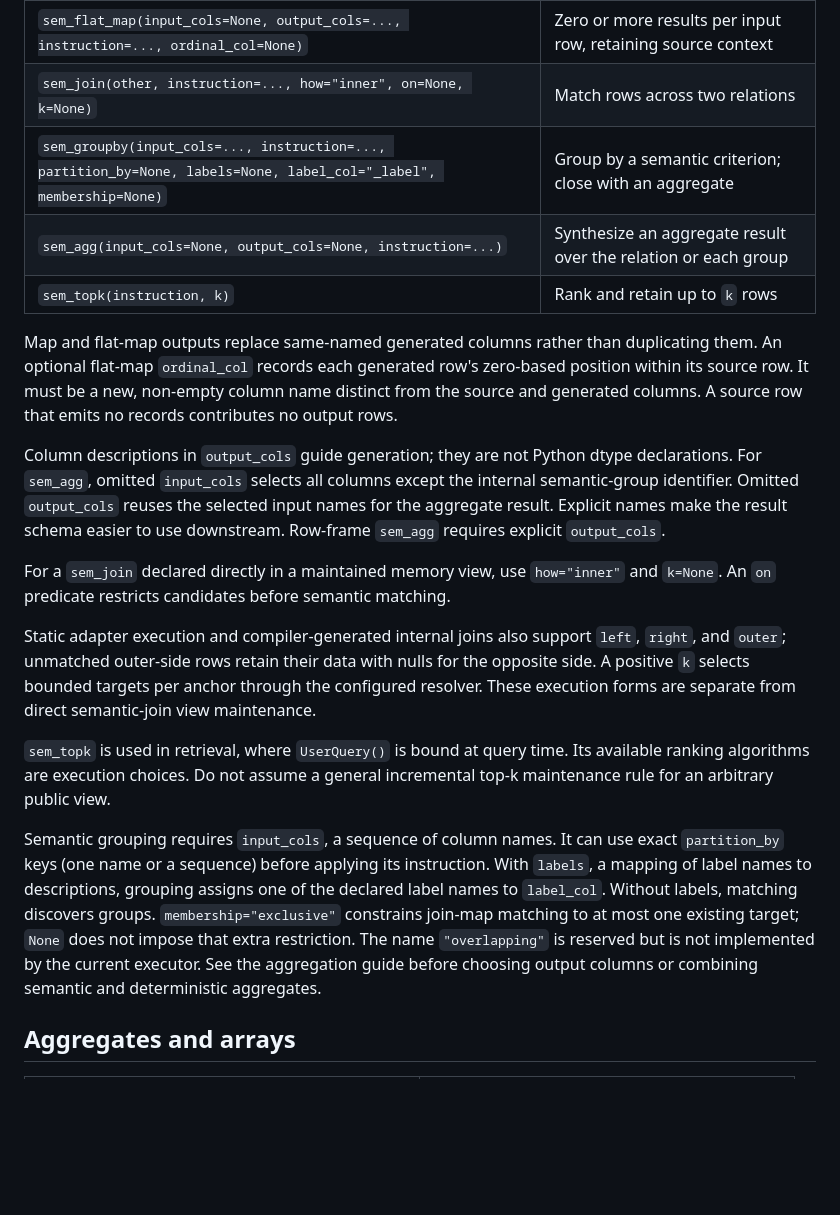
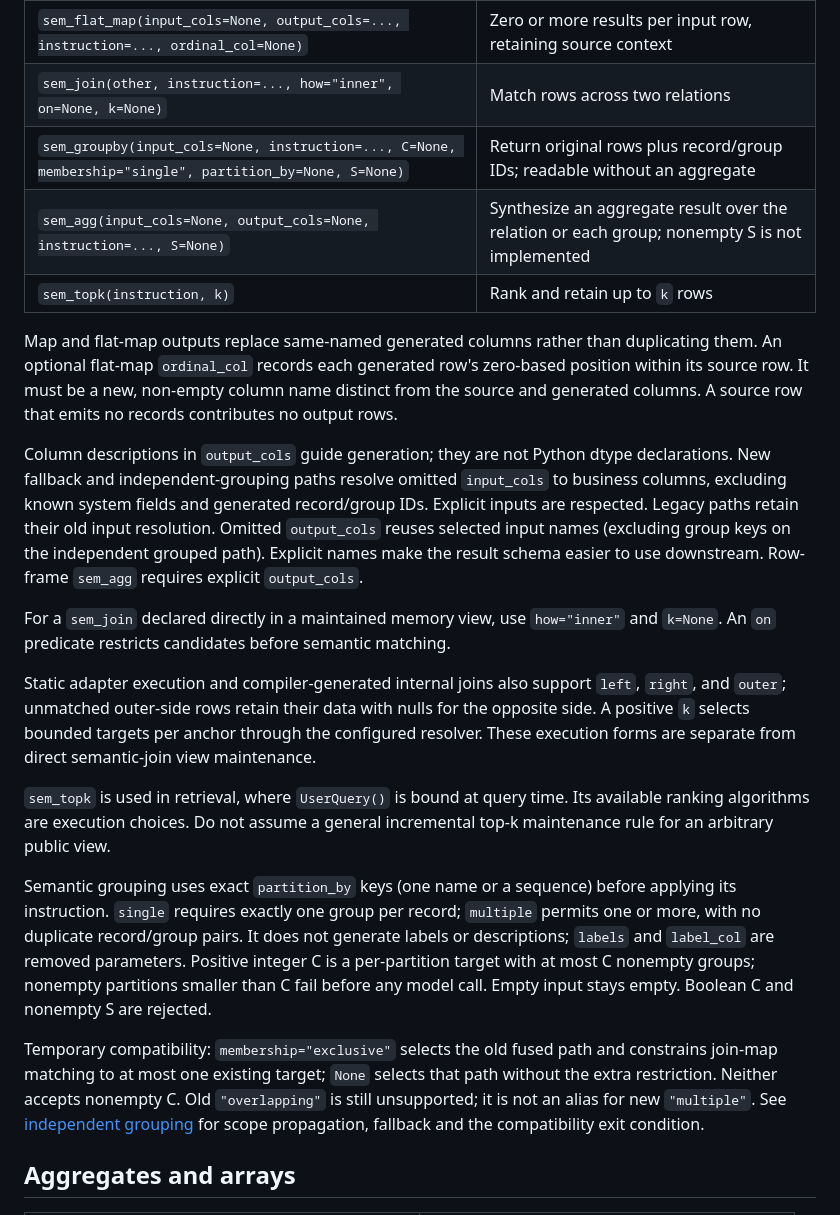
Before and after one commit to SleepyLGod/agent-memory, a Markdown page: docs/design/operator-api.md, the part around the change. Drawn GitHub-style; blank space fills up the shorter version.

```diff
--- a/docs/design/operator-api.md
+++ b/docs/design/operator-api.md
@@ -139,8 +139,8 @@ For detailed expression signatures, see
 | `sem_map(input_cols=None, output_cols=..., instruction=...)` | One generated result per input row; preserve other source columns |
 | `sem_flat_map(input_cols=None, output_cols=..., instruction=..., ordinal_col=None)` | Zero or more results per input row, retaining source context |
 | `sem_join(other, instruction=..., how="inner", on=None, k=None)` | Match rows across two relations |
-| `sem_groupby(input_cols=..., instruction=..., partition_by=None, labels=None, label_col="_label", membership=None)` | Group by a semantic criterion; close with an aggregate |
-| `sem_agg(input_cols=None, output_cols=None, instruction=...)` | Synthesize an aggregate result over the relation or each group |
+| `sem_groupby(input_cols=None, instruction=..., C=None, membership="single", partition_by=None, S=None)` | Return original rows plus record/group IDs; readable without an aggregate |
+| `sem_agg(input_cols=None, output_cols=None, instruction=..., S=None)` | Synthesize an aggregate result over the relation or each group; nonempty S is not implemented |
 | `sem_topk(instruction, k)` | Rank and retain up to `k` rows |
 
 Map and flat-map outputs replace same-named generated columns rather than
@@ -150,9 +150,11 @@ column name distinct from the source and generated columns. A source row
 that emits no records contributes no output rows.
 
 Column descriptions in `output_cols` guide generation; they are not Python
-dtype declarations. For `sem_agg`, omitted `input_cols` selects all columns
-except the internal semantic-group identifier. Omitted `output_cols` reuses
-the selected input names for the aggregate result. Explicit names make the
+dtype declarations. New fallback and independent-grouping paths resolve omitted
+`input_cols` to business columns, excluding known system fields and generated
+record/group IDs. Explicit inputs are respected. Legacy paths retain their old
+input resolution. Omitted `output_cols` reuses selected input names (excluding
+group keys on the independent grouped path). Explicit names make the
 result schema easier to use downstream. Row-frame `sem_agg` requires explicit
 `output_cols`.
 
@@ -170,16 +172,20 @@ direct semantic-join view maintenance.
 Its available ranking algorithms are execution choices. Do not assume a
 general incremental top-k maintenance rule for an arbitrary public view.
 
-Semantic grouping requires `input_cols`, a sequence of column names. It can
-use exact `partition_by` keys (one name or a sequence) before applying its
-instruction. With `labels`, a mapping of label names to descriptions,
-grouping assigns one of the declared label
-names to `label_col`. Without labels, matching discovers groups.
-`membership="exclusive"` constrains join-map matching to at most one existing
-target; `None` does not impose that extra restriction. The name
-`"overlapping"` is reserved but is not implemented by the current executor.
-See the aggregation guide before choosing output columns or combining semantic
-and deterministic aggregates.
+Semantic grouping uses exact `partition_by` keys (one name or a sequence) before
+applying its instruction. `single` requires exactly one group per record;
+`multiple` permits one or more, with no duplicate record/group pairs. It does not
+generate labels or descriptions; `labels` and `label_col` are removed parameters.
+Positive integer C is a per-partition target with at most C nonempty groups;
+nonempty partitions smaller than C fail before any model call. Empty input stays
+empty. Boolean C and nonempty S are rejected.
+
+Temporary compatibility: `membership="exclusive"` selects the old fused path
+and constrains join-map matching to at most one existing target; `None` selects
+that path without the extra restriction. Neither accepts nonempty C. Old
+`"overlapping"` is still unsupported; it is not an alias for new `"multiple"`.
+See [independent grouping](../independent-semantic-grouping.md) for scope
+propagation, fallback and the compatibility exit condition.
 
 ## Aggregates and arrays
 
```
Also changed, not shown: docs/design/groupby_agg.md (+23 -10 lines), docs/independent-semantic-grouping.md (added, +197 -0 lines).
